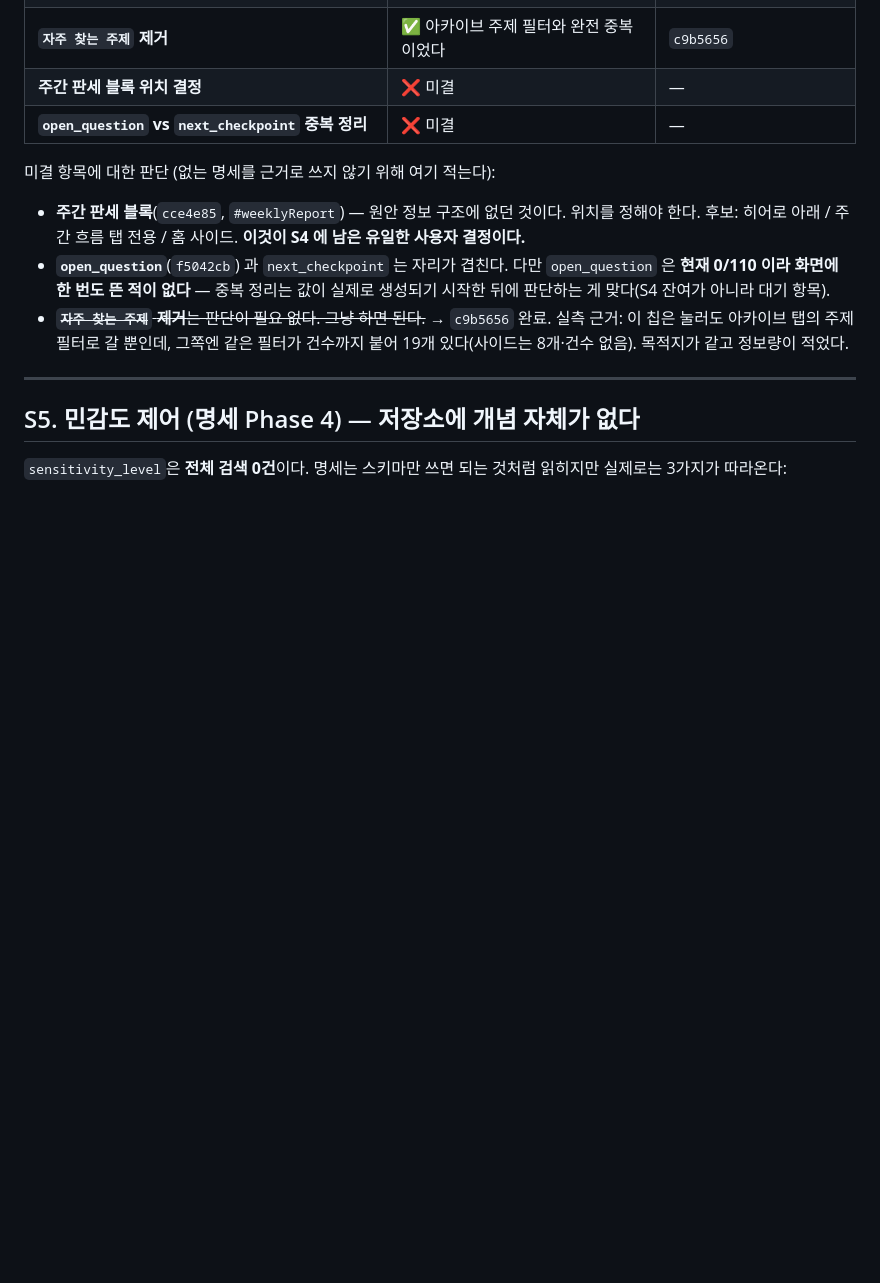
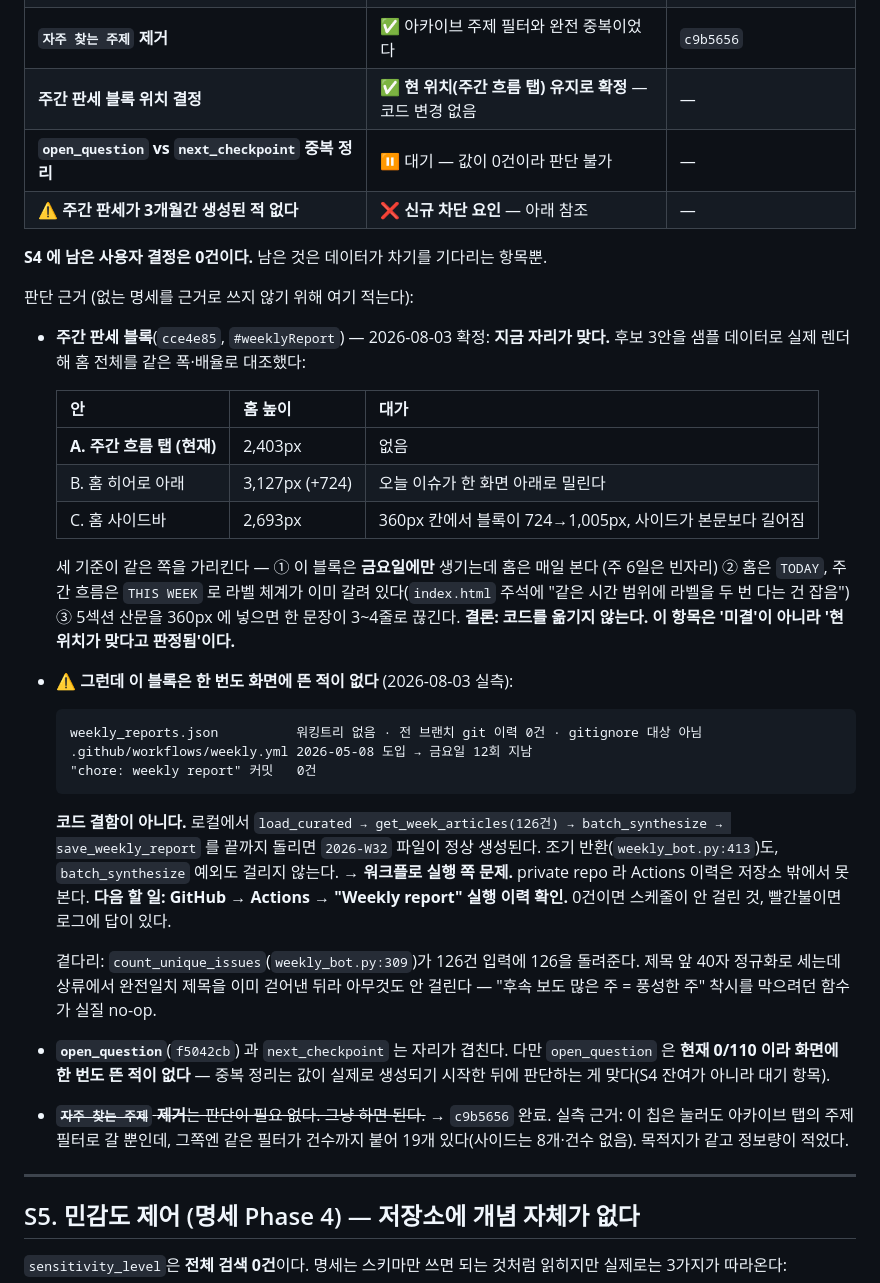
Before and after one commit to policy174/nuclear-news, a Markdown page: docs/PHASE_PLAN.md, the part around the change. GitHub-like rendering; blank space fills up the shorter version.

Commit message:
docs: 주간 판세 위치 확정(현 위치 유지) + 3개월간 미생성 차단 요인 기록
위치 결정: 3안을 샘플 데이터로 실제 렌더해 홈 전체를 같은 폭·배율로 대조했다.

  A. 주간 흐름 탭(현재)  홈 2,403px  대가 없음
  B. 홈 히어로 아래      홈 3,127px  오늘 이슈가 한 화면 아래로 밀린다
  C. 홈 사이드바         홈 2,693px  360px 칸에서 블록이 724→1,005px

기준 셋이 같은 쪽을 가리킨다 — 금요일에만 생기는데 홈은 매일 보고, 홈은 TODAY
주간 흐름은 THIS WEEK 로 라벨이 이미 갈려 있고, 5섹션 산문이 360px 에서 3~4줄로
끊긴다. **코드를 옮기지 않는다.** 이 항목은 '미결'이 아니라 '현 위치가 맞다'다.
이로써 S4 에 남은 사용자 결정은 0건.

그런데 대조하려고 데이터를 찾다가 더 큰 게 나왔다 — 이 블록은 한 번도 뜬 적이 없다:

  weekly_reports.json           워킹트리 없음 · 전 브랜치 git 이력 0건 · gitignore 아님
  .github/workflows/weekly.yml  2026-05-08 도입 → 금요일 12회 지남
  "chore: weekly report" 커밋    0건

코드 결함이 아니다. 로컬에서 load_curated → get_week_articles(126건) →
batch_synthesize → save_weekly_report 를 끝까지 돌리면 2026-W32 파일이 정상
생성된다. 조기 반환도 예외도 안 걸린다. 워크플로 실행 쪽 문제이고, private repo 라
Actions 이력은 저장소 밖에서 확인할 수 없다 — 다음 세션(또는 사용자)이 볼 것.

곁다리로 count_unique_issues 가 126건 입력에 126 을 돌려준다. 상류에서 완전일치
제목을 이미 걷어낸 뒤라 실질 no-op.

Co-Authored-By: Claude Opus 5 <noreply@anthropic.com>

````diff
--- a/docs/PHASE_PLAN.md
+++ b/docs/PHASE_PLAN.md
@@ -249,14 +249,48 @@ Phase 0 문서 3개. 명세 12장의 *"Phase별 브랜치 분리 / Phase 2는
 | 화면 배포 자동화 | ✅ | `cb5b7bf` `9e2efaa` |
 | **이슈 지도 (Atlas)** | ❌ 데이터 부족 — 5칸 중 2칸이 안 채워진다 | — |
 | **`자주 찾는 주제` 제거** | ✅ 아카이브 주제 필터와 완전 중복이었다 | `c9b5656` |
-| **주간 판세 블록 위치 결정** | ❌ 미결 | — |
-| **`open_question` vs `next_checkpoint` 중복 정리** | ❌ 미결 | — |
+| **주간 판세 블록 위치 결정** | ✅ **현 위치(주간 흐름 탭) 유지로 확정** — 코드 변경 없음 | — |
+| **`open_question` vs `next_checkpoint` 중복 정리** | ⏸ 대기 — 값이 0건이라 판단 불가 | — |
+| **⚠️ 주간 판세가 3개월간 생성된 적 없다** | ❌ **신규 차단 요인** — 아래 참조 | — |
 
-미결 항목에 대한 판단 (없는 명세를 근거로 쓰지 않기 위해 여기 적는다):
+**S4 에 남은 사용자 결정은 0건이다.** 남은 것은 데이터가 차기를 기다리는 항목뿐.
 
-- **주간 판세 블록**(`cce4e85`, `#weeklyReport`) — 원안 정보 구조에 없던 것이다.
-  위치를 정해야 한다. 후보: 히어로 아래 / 주간 흐름 탭 전용 / 홈 사이드.
-  **이것이 S4 에 남은 유일한 사용자 결정이다.**
+판단 근거 (없는 명세를 근거로 쓰지 않기 위해 여기 적는다):
+
+- **주간 판세 블록**(`cce4e85`, `#weeklyReport`) — 2026-08-03 확정: **지금 자리가 맞다.**
+  후보 3안을 샘플 데이터로 실제 렌더해 홈 전체를 같은 폭·배율로 대조했다:
+
+  | 안 | 홈 높이 | 대가 |
+  |---|---|---|
+  | **A. 주간 흐름 탭 (현재)** | 2,403px | 없음 |
+  | B. 홈 히어로 아래 | 3,127px (+724) | 오늘 이슈가 한 화면 아래로 밀린다 |
+  | C. 홈 사이드바 | 2,693px | 360px 칸에서 블록이 724→1,005px, 사이드가 본문보다 길어짐 |
+
+  세 기준이 같은 쪽을 가리킨다 — ① 이 블록은 **금요일에만** 생기는데 홈은 매일 본다
+  (주 6일은 빈자리) ② 홈은 `TODAY`, 주간 흐름은 `THIS WEEK` 로 라벨 체계가 이미 갈려
+  있다(`index.html` 주석에 "같은 시간 범위에 라벨을 두 번 다는 건 잡음") ③ 5섹션 산문을
+  360px 에 넣으면 한 문장이 3~4줄로 끊긴다.
+  **결론: 코드를 옮기지 않는다. 이 항목은 '미결'이 아니라 '현 위치가 맞다고 판정됨'이다.**
+
+- **⚠️ 그런데 이 블록은 한 번도 화면에 뜬 적이 없다** (2026-08-03 실측):
+
+  ```
+  weekly_reports.json          워킹트리 없음 · 전 브랜치 git 이력 0건 · gitignore 대상 아님
+  .github/workflows/weekly.yml 2026-05-08 도입 → 금요일 12회 지남
+  "chore: weekly report" 커밋   0건
+  ```
+
+  **코드 결함이 아니다.** 로컬에서 `load_curated → get_week_articles(126건) →
+  batch_synthesize → save_weekly_report` 를 끝까지 돌리면 `2026-W32` 파일이 정상
+  생성된다. 조기 반환(`weekly_bot.py:413`)도, `batch_synthesize` 예외도 걸리지 않는다.
+  → **워크플로 실행 쪽 문제.** private repo 라 Actions 이력은 저장소 밖에서 못 본다.
+  **다음 할 일: GitHub → Actions → "Weekly report" 실행 이력 확인.** 0건이면 스케줄이
+  안 걸린 것, 빨간불이면 로그에 답이 있다.
+
+  곁다리: `count_unique_issues`(`weekly_bot.py:309`)가 126건 입력에 126을 돌려준다.
+  제목 앞 40자 정규화로 세는데 상류에서 완전일치 제목을 이미 걷어낸 뒤라 아무것도
+  안 걸린다 — "후속 보도 많은 주 = 풍성한 주" 착시를 막으려던 함수가 실질 no-op.
+
 - **`open_question`**(`f5042cb`) 과 `next_checkpoint` 는 자리가 겹친다. 다만
   `open_question` 은 **현재 0/110 이라 화면에 한 번도 뜬 적이 없다** — 중복 정리는
   값이 실제로 생성되기 시작한 뒤에 판단하는 게 맞다(S4 잔여가 아니라 대기 항목).
````
Also changed, not shown: docs/2026-08-03-signal-desk-handoff.md (+14 -3 lines).
